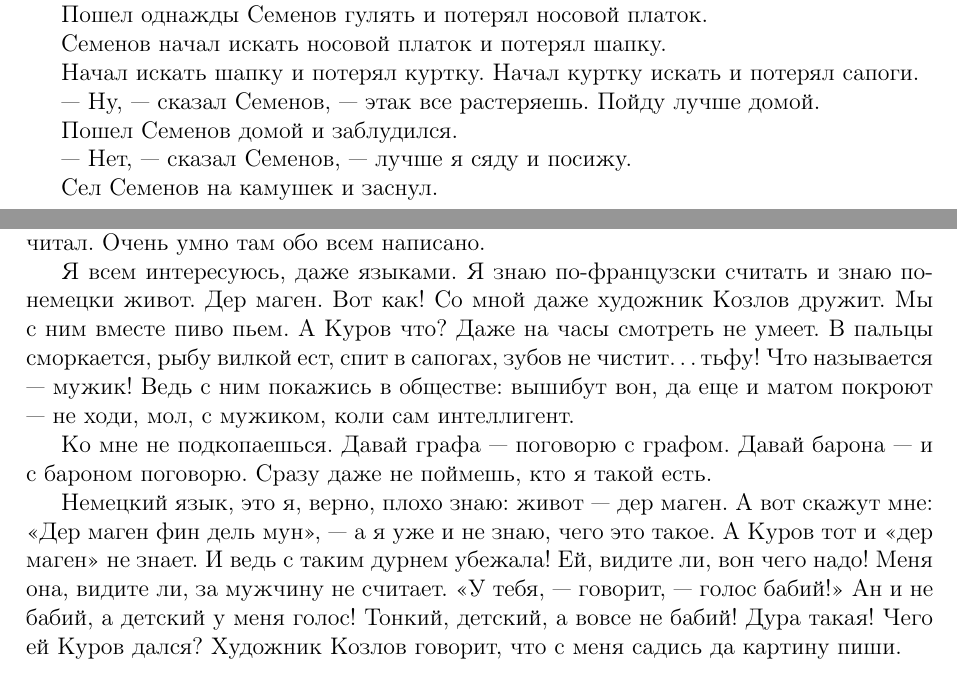
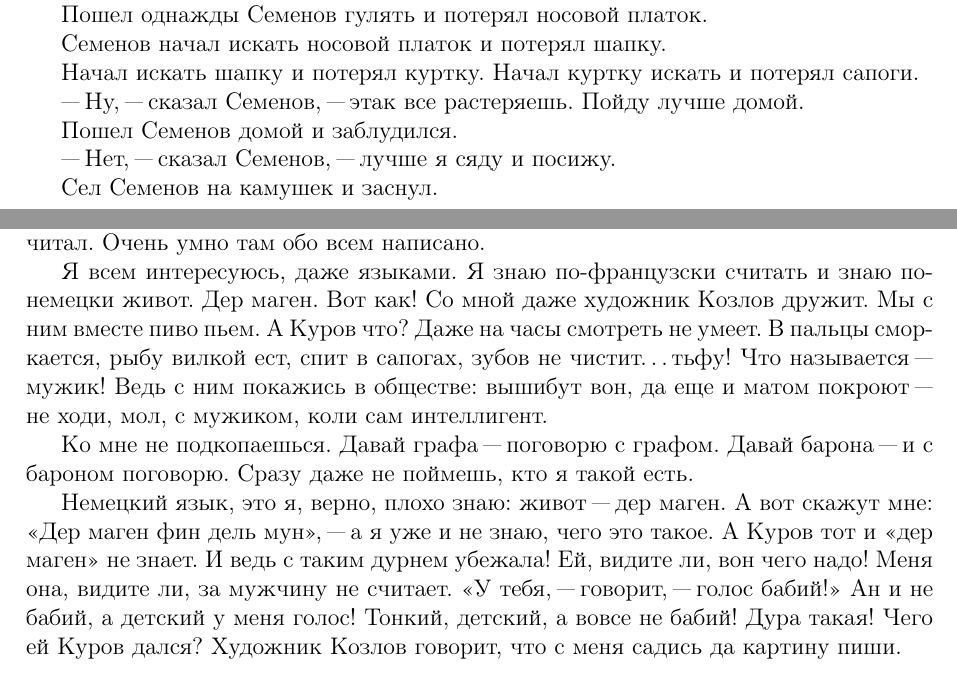
Before and after one commit to Bagabama/LaTeX, a LaTeX book (task1/main_book.tex, which reads task1/story2.tex, task1/story6.tex): two parts of pages 3 and 7 of 9, joined at a grey line, cut so that both start at the same text. Compiled offline with pdfLaTeX.

Commit message:
fix: dashes corrected

```diff
--- a/task1/story2.tex
+++ b/task1/story2.tex
@@ -8,11 +8,11 @@
 
     Начал искать шапку и потерял куртку. Начал куртку искать и потерял сапоги.
 
-     ---  Ну,  ---  сказал Семенов,  ---   этак все растеряешь. Пойду лучше домой.
+     "---  Ну,  "---  сказал Семенов,  "---   этак все растеряешь. Пойду лучше домой.
 
     Пошел Семенов домой и заблудился.
 
-     ---  Нет,  ---  сказал Семенов,  ---   лучше я сяду
+     "---  Нет,  "---  сказал Семенов,  "---   лучше я сяду
 и посижу.
 
     Сел Семенов на камушек и заснул.
--- a/task1/story6.tex
+++ b/task1/story6.tex
@@ -12,20 +12,20 @@
 пьем. А Куров что? Даже на часы  смотреть не
 умеет. В пальцы сморкается, рыбу вилкой ест,
 спит в сапогах, зубов не чистит\dots тьфу! Что
-называется --- мужик!  Ведь с ним  покажись  в
-обществе: вышибут вон, да еще и матом покроют  ---  не ходи, мол, с мужиком, коли сам интеллигент.
+называется "--- мужик!  Ведь с ним  покажись  в
+обществе: вышибут вон, да еще и матом покроют  "---  не ходи, мол, с мужиком, коли сам интеллигент.
 
-    Ко  мне не подкопаешься.  Давай графа  ---
-поговорю с графом. Давай барона  --- и с бароном поговорю. Сразу даже не поймешь,  кто  я
+    Ко  мне не подкопаешься.  Давай графа  "---
+поговорю с графом. Давай барона  "--- и с бароном поговорю. Сразу даже не поймешь,  кто  я
 такой есть.
 
     Немецкий язык, это я, верно, плохо знаю:
-живот --- дер маген.  А вот  скажут мне:  <<Дер
-маген фин дель мун>>,  ---  а  я уже и не знаю,
+живот "--- дер маген.  А вот  скажут мне:  <<Дер
+маген фин дель мун>>,  "---  а  я уже и не знаю,
 чего это такое. А Куров тот и <<дер маген>> не
 знает.  И ведь с таким дурнем  убежала!  Ей,
 видите ли, вон чего надо!  Меня она,  видите
-ли, за мужчину не считает. <<У тебя, ---  говорит, --- голос бабий!>> Ан и не бабий,  а  детский у меня голос!  Тонкий, детский, а вовсе
+ли, за мужчину не считает. <<У тебя, "---  говорит, "--- голос бабий!>> Ан и не бабий,  а  детский у меня голос!  Тонкий, детский, а вовсе
 не бабий!  Дура такая!  Чего ей Куров дался?
 Художник  Козлов говорит,  что с меня садись
 да картину пиши.
```
Also changed, not shown: task1/story3.tex (+1 -1 lines), task1/story4.tex (+2 -2 lines), task1/story5.tex (+1 -1 lines).
